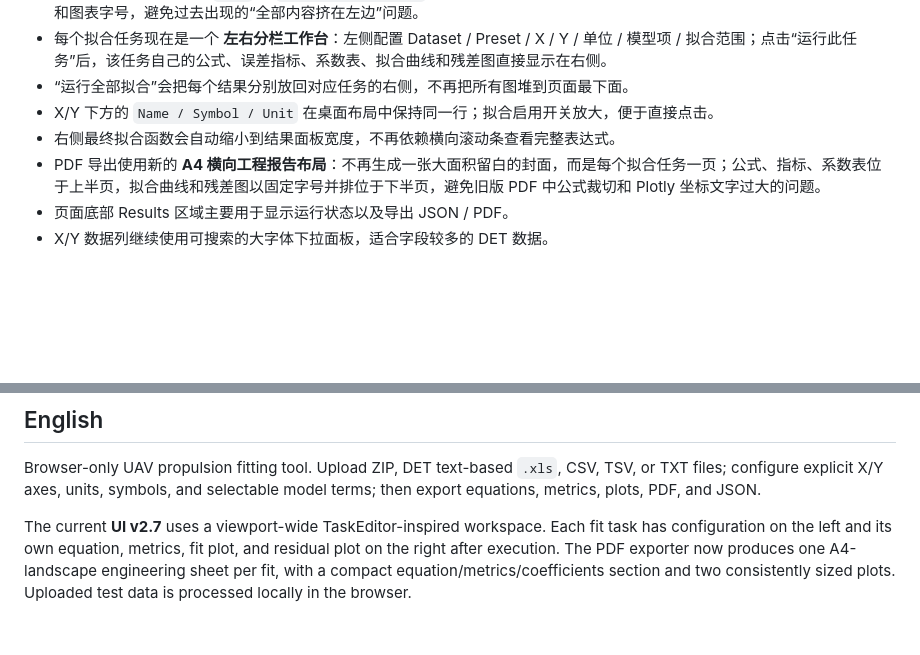
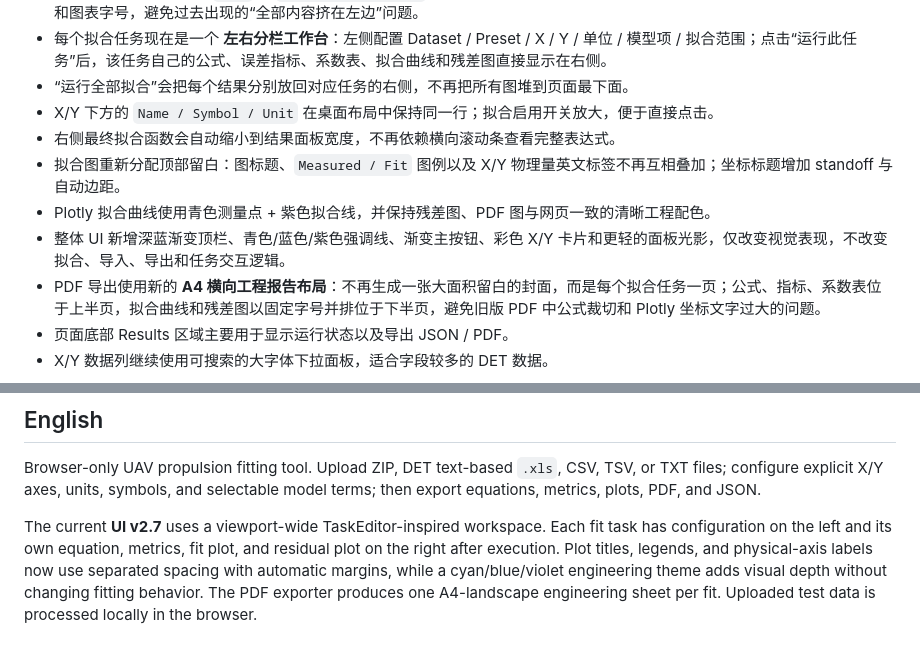
Before and after one commit to ssybh2/Motor-tests, a Markdown page: README.md, 2 parts joined by grey strips. Drawn GitHub-style; blank space fills up the shorter version.

Commit message:
docs: describe chart spacing and visual theme

```diff
--- a/README.md
+++ b/README.md
@@ -30,6 +30,9 @@ v2.7 参考 `EcatV2_Master` 的在线 TaskEditor 设计语言，并针对 Window
 - “运行全部拟合”会把每个结果分别放回对应任务的右侧，不再把所有图堆到页面最下面。
 - X/Y 下方的 `Name / Symbol / Unit` 在桌面布局中保持同一行；拟合启用开关放大，便于直接点击。
 - 右侧最终拟合函数会自动缩小到结果面板宽度，不再依赖横向滚动条查看完整表达式。
+- 拟合图重新分配顶部留白：图标题、`Measured / Fit` 图例以及 X/Y 物理量英文标签不再互相叠加；坐标标题增加 standoff 与自动边距。
+- Plotly 拟合曲线使用青色测量点 + 紫色拟合线，并保持残差图、PDF 图与网页一致的清晰工程配色。
+- 整体 UI 新增深蓝渐变顶栏、青色/蓝色/紫色强调线、渐变主按钮、彩色 X/Y 卡片和更轻的面板光影，仅改变视觉表现，不改变拟合、导入、导出和任务交互逻辑。
 - PDF 导出使用新的 **A4 横向工程报告布局**：不再生成一张大面积留白的封面，而是每个拟合任务一页；公式、指标、系数表位于上半页，拟合曲线和残差图以固定字号并排位于下半页，避免旧版 PDF 中公式裁切和 Plotly 坐标文字过大的问题。
 - 页面底部 Results 区域主要用于显示运行状态以及导出 JSON / PDF。
 - X/Y 数据列继续使用可搜索的大字体下拉面板，适合字段较多的 DET 数据。
@@ -46,4 +49,4 @@ v2.7 参考 `EcatV2_Master` 的在线 TaskEditor 设计语言，并针对 Window
 
 Browser-only UAV propulsion fitting tool. Upload ZIP, DET text-based `.xls`, CSV, TSV, or TXT files; configure explicit X/Y axes, units, symbols, and selectable model terms; then export equations, metrics, plots, PDF, and JSON.
 
-The current **UI v2.7** uses a viewport-wide TaskEditor-inspired workspace. Each fit task has configuration on the left and its own equation, metrics, fit plot, and residual plot on the right after execution. The PDF exporter now produces one A4-landscape engineering sheet per fit, with a compact equation/metrics/coefficients section and two consistently sized plots. Uploaded test data is processed locally in the browser.
+The current **UI v2.7** uses a viewport-wide TaskEditor-inspired workspace. Each fit task has configuration on the left and its own equation, metrics, fit plot, and residual plot on the right after execution. Plot titles, legends, and physical-axis labels now use separated spacing with automatic margins, while a cyan/blue/violet engineering theme adds visual depth without changing fitting behavior. The PDF exporter produces one A4-landscape engineering sheet per fit. Uploaded test data is processed locally in the browser.
```
